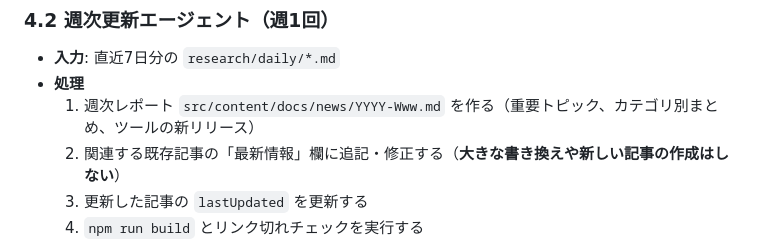
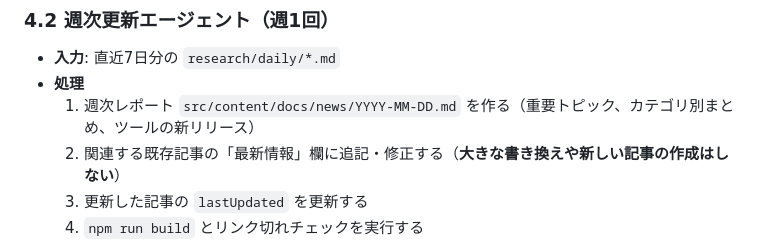
Before and after one commit to yousuket/genai-gamedev-wiki, a Markdown page: SPEC.md, the part around the change. GitHub-like rendering.

```diff
--- a/SPEC.md
+++ b/SPEC.md
@@ -75,7 +75,7 @@
 
 - **入力**: 直近7日分の `research/daily/*.md`
 - **処理**
-  1. 週次レポート `src/content/docs/news/YYYY-Www.md` を作る（重要トピック、カテゴリ別まとめ、ツールの新リリース）
+  1. 週次レポート `src/content/docs/news/YYYY-MM-DD.md` を作る（重要トピック、カテゴリ別まとめ、ツールの新リリース）
   2. 関連する既存記事の「最新情報」欄に追記・修正する（**大きな書き換えや新しい記事の作成はしない**）
   3. 更新した記事の `lastUpdated` を更新する
   4. `npm run build` とリンク切れチェックを実行する
```
Also changed, not shown: agents/weekly-update.md (+12 -11 lines).
